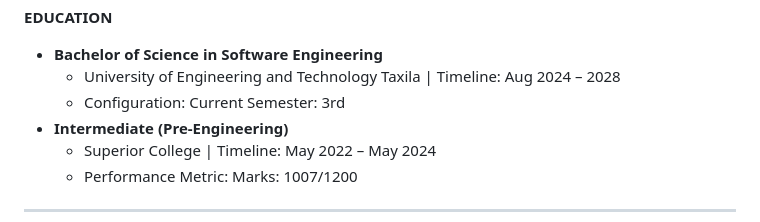
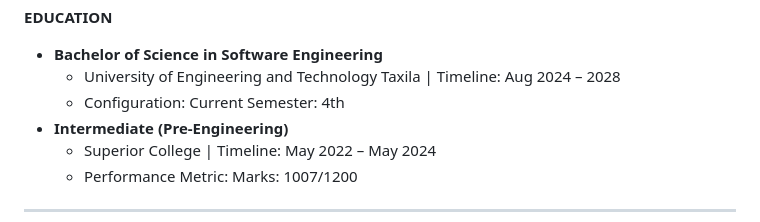
Before and after one commit to KhuramSohail56/60-Day-Claude-Challenge, a Markdown page: Day6/day6.md, the part around the change. GitHub-like rendering.

```diff
--- a/Day6/day6.md
+++ b/Day6/day6.md
@@ -28,7 +28,7 @@ Software Engineering student at University of Engineering and Technology Taxila
 **EDUCATION**
 * **Bachelor of Science in Software Engineering**
   * University of Engineering and Technology Taxila | Timeline: Aug 2024 – 2028
-  * Configuration: Current Semester: 3rd
+  * Configuration: Current Semester: 4th
 * **Intermediate (Pre-Engineering)**
   * Superior College | Timeline: May 2022 – May 2024
   * Performance Metric: Marks: 1007/1200
```
